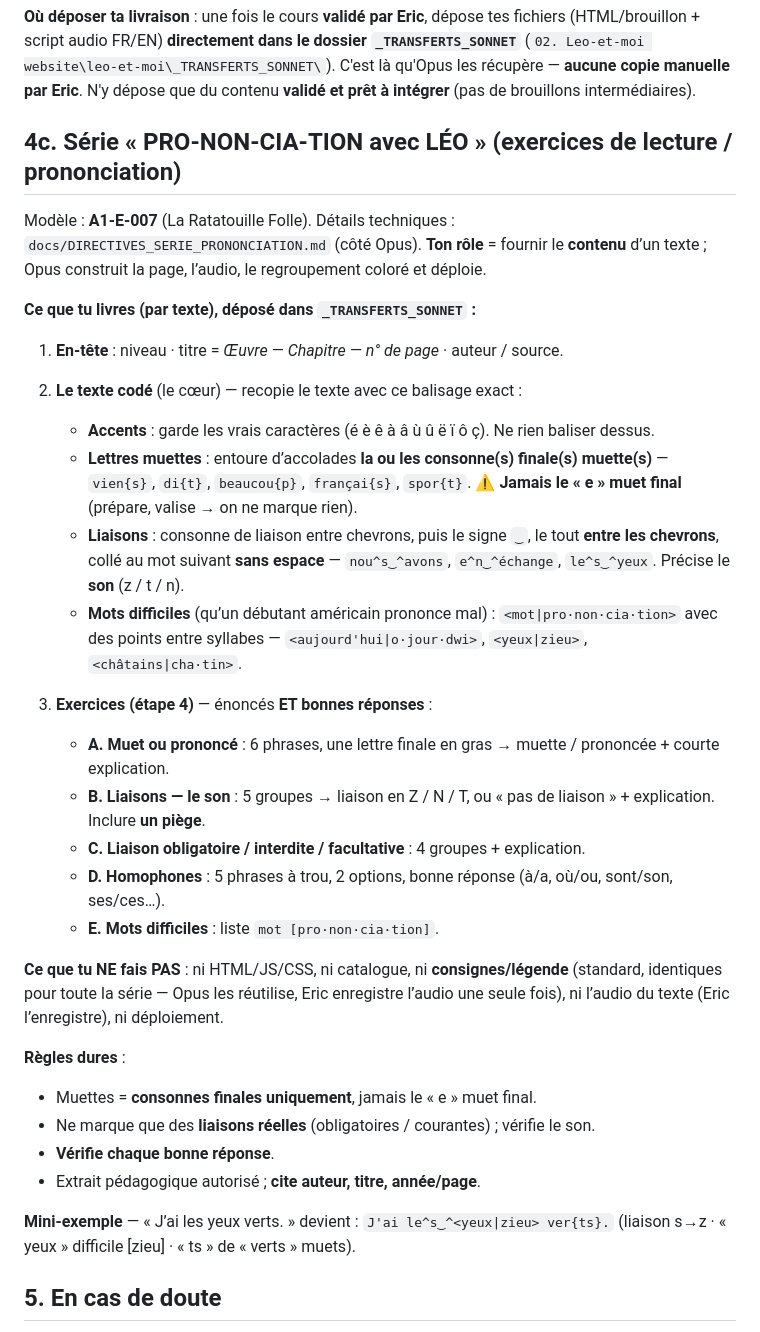
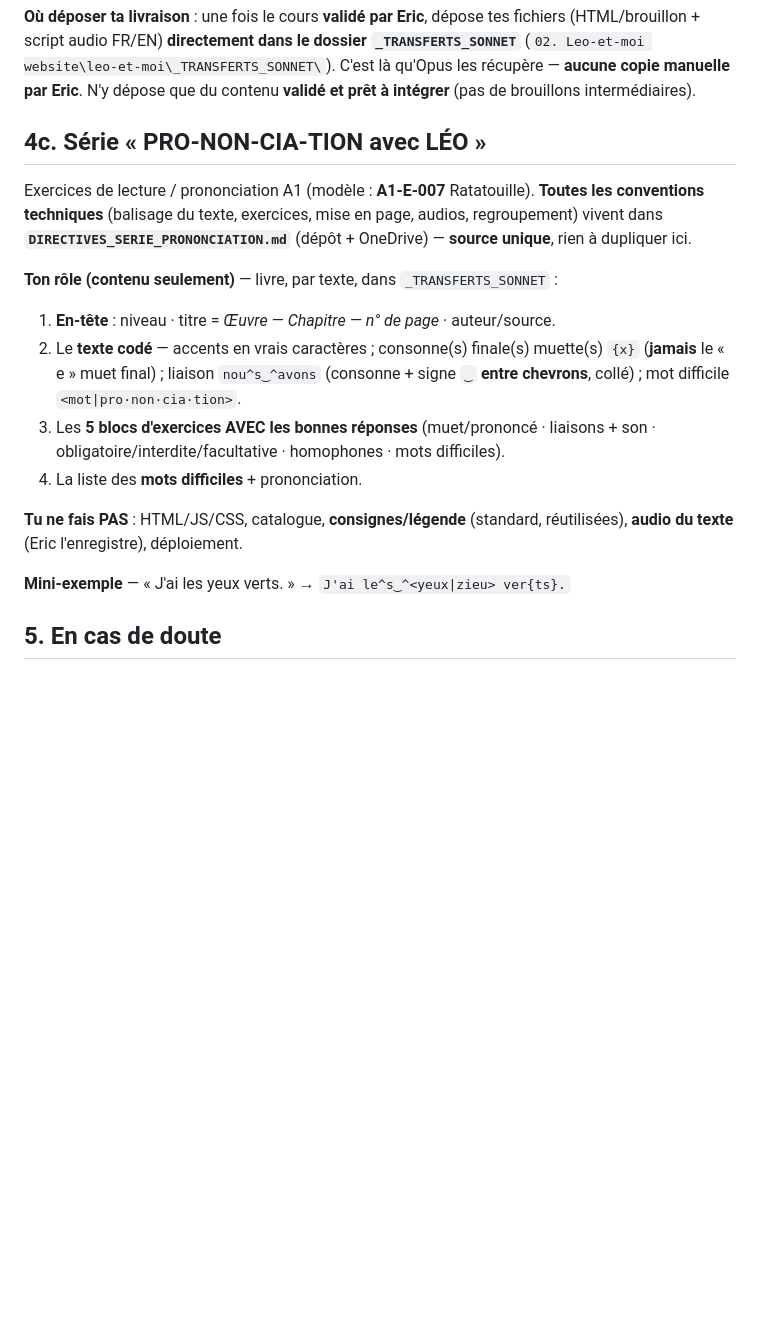
Before and after one commit to Leo-et-moi/leo-et-moi, a Markdown page: docs/DIRECTIVES_CREATION_SONNET.md, the part around the change. GitHub-like rendering; blank space fills up the shorter version.

Commit message:
Directives : SERIE PRONONCIATION à jour (bloc pliable Consigne·Instruction, légende sans audio, mots difficiles 🔊) ; Sonnet §4c raccourci pour RÉFÉRENCER la SERIE (anti-doublon) ; SERIE copiée dans OneDrive pour Sonnet

```diff
--- a/docs/DIRECTIVES_CREATION_SONNET.md
+++ b/docs/DIRECTIVES_CREATION_SONNET.md
@@ -79,37 +79,20 @@ Opus se charge ensuite : HTML sur gabarit, catalogue (liens leçon↔exercice, c
 
 **Où déposer ta livraison** : une fois le cours **validé par Eric**, dépose tes fichiers (HTML/brouillon + script audio FR/EN) **directement dans le dossier `_TRANSFERTS_SONNET`** (`02. Leo-et-moi website\leo-et-moi\_TRANSFERTS_SONNET\`). C'est là qu'Opus les récupère — **aucune copie manuelle par Eric**. N'y dépose que du contenu **validé et prêt à intégrer** (pas de brouillons intermédiaires).
 
-## 4c. Série « PRO-NON-CIA-TION avec LÉO » (exercices de lecture / prononciation)
+## 4c. Série « PRO-NON-CIA-TION avec LÉO »
 
-Modèle : **A1-E-007** (La Ratatouille Folle). Détails techniques : `docs/DIRECTIVES_SERIE_PRONONCIATION.md` (côté Opus). **Ton rôle** = fournir le **contenu** d’un texte ; Opus construit la page, l’audio, le regroupement coloré et déploie.
+Exercices de lecture / prononciation A1 (modèle : **A1-E-007** Ratatouille).
+**Toutes les conventions techniques** (balisage du texte, exercices, mise en page, audios, regroupement) vivent dans **`DIRECTIVES_SERIE_PRONONCIATION.md`** (dépôt + OneDrive) — **source unique**, rien à dupliquer ici.
 
-**Ce que tu livres (par texte), déposé dans `_TRANSFERTS_SONNET` :**
+**Ton rôle (contenu seulement)** — livre, par texte, dans `_TRANSFERTS_SONNET` :
+1. **En-tête** : niveau · titre = *Œuvre — Chapitre — n° de page* · auteur/source.
+2. Le **texte codé** — accents en vrais caractères ; consonne(s) finale(s) muette(s) `{x}` (**jamais** le « e » muet final) ; liaison `nou^s‿^avons` (consonne + signe `‿` **entre chevrons**, collé) ; mot difficile `<mot|pro·non·cia·tion>`.
+3. Les **5 blocs d'exercices AVEC les bonnes réponses** (muet/prononcé · liaisons + son · obligatoire/interdite/facultative · homophones · mots difficiles).
+4. La liste des **mots difficiles** + prononciation.
 
-1. **En-tête** : niveau · titre = *Œuvre — Chapitre — n° de page* · auteur / source.
+**Tu ne fais PAS** : HTML/JS/CSS, catalogue, **consignes/légende** (standard, réutilisées), **audio du texte** (Eric l'enregistre), déploiement.
 
-2. **Le texte codé** (le cœur) — recopie le texte avec ce balisage exact :
-   - **Accents** : garde les vrais caractères (é è ê à â ù û ë ï ô ç). Ne rien baliser dessus.
-   - **Lettres muettes** : entoure d’accolades **la ou les consonne(s) finale(s) muette(s)** — `vien{s}`, `di{t}`, `beaucou{p}`, `françai{s}`, `spor{t}`. ⚠️ **Jamais le « e » muet final** (prépare, valise → on ne marque rien).
-   - **Liaisons** : consonne de liaison entre chevrons, puis le signe `‿`, le tout **entre les chevrons**, collé au mot suivant **sans espace** — `nou^s‿^avons`, `e^n‿^échange`, `le^s‿^yeux`. Précise le **son** (z / t / n).
-   - **Mots difficiles** (qu’un débutant américain prononce mal) : `<mot|pro·non·cia·tion>` avec des points entre syllabes — `<aujourd'hui|o·jour·dwi>`, `<yeux|zieu>`, `<châtains|cha·tin>`.
-
-3. **Exercices (étape 4)** — énoncés **ET bonnes réponses** :
-   - **A. Muet ou prononcé** : 6 phrases, une lettre finale en gras → muette / prononcée + courte explication.
-   - **B. Liaisons — le son** : 5 groupes → liaison en Z / N / T, ou « pas de liaison » + explication. Inclure **un piège**.
-   - **C. Liaison obligatoire / interdite / facultative** : 4 groupes + explication.
-   - **D. Homophones** : 5 phrases à trou, 2 options, bonne réponse (à/a, où/ou, sont/son, ses/ces…).
-   - **E. Mots difficiles** : liste `mot [pro·non·cia·tion]`.
-
-**Ce que tu NE fais PAS** : ni HTML/JS/CSS, ni catalogue, ni **consignes/légende** (standard, identiques pour toute la série — Opus les réutilise, Eric enregistre l’audio une seule fois), ni l’audio du texte (Eric l’enregistre), ni déploiement.
-
-**Règles dures** :
-- Muettes = **consonnes finales uniquement**, jamais le « e » muet final.
-- Ne marque que des **liaisons réelles** (obligatoires / courantes) ; vérifie le son.
-- **Vérifie chaque bonne réponse**.
-- Extrait pédagogique autorisé ; **cite auteur, titre, année/page**.
-
-**Mini-exemple** — « J’ai les yeux verts. » devient :
-`J'ai le^s‿^<yeux|zieu> ver{ts}.`  (liaison s→z · « yeux » difficile [zieu] · « ts » de « verts » muets).
+**Mini-exemple** — « J'ai les yeux verts. » → `J'ai le^s‿^<yeux|zieu> ver{ts}.`
 
 
 ## 5. En cas de doute
```
Also changed, not shown: docs/DIRECTIVES_SERIE_PRONONCIATION.md (+3 -3 lines).
